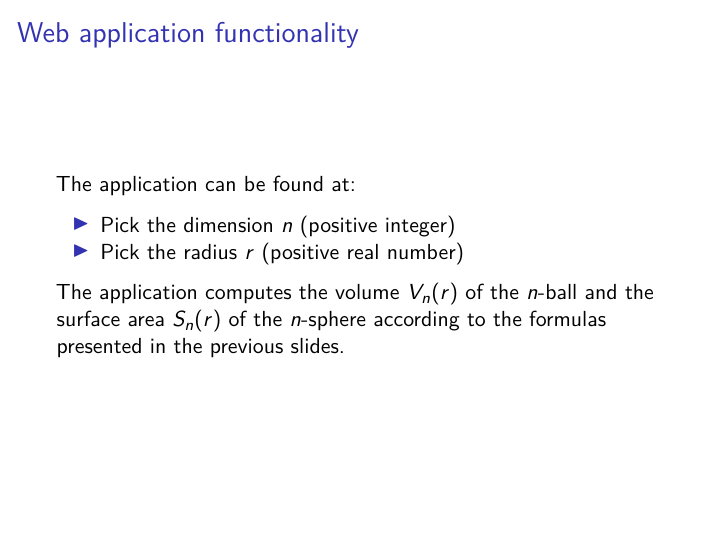
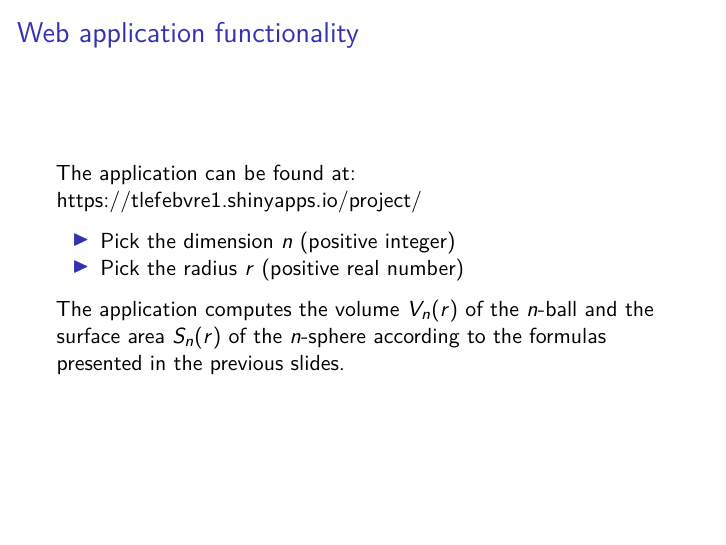
Before and after one commit to tlefebvre1/Shiny_Application, an R Markdown document (nsphere.Rmd): page 5 of 5. Rendered offline with R 4.5, knitr and Pandoc, then LaTeX, with nearby package versions; both versions are drawn in the output format of the newer one.

Commit message:
update slides

```diff
--- a/nsphere.Rmd
+++ b/nsphere.Rmd
@@ -4,3 +3,5 @@ subtitle: "Volume of an $n$-ball and area of an $n$-sphere"
 author: "Thibaut Lefebvre"
 date: "29 January 2017"
-output: slidy_presentation
+output:
+  beamer_presentation: default
+  slidy_presentation: default
@@ -56,6 +58,7 @@ Please note that those (rather simple) results could also have been derived from
 ## Web application functionality
 
 The application can be found at:
+<https://tlefebvre1.shinyapps.io/project/>
 
 - Pick the dimension $n$ (positive integer)
 - Pick the radius $r$ (positive real number)
```
Also changed, not shown: nsphere.html, nsphere.pdf, nsphere.Rmd (2 more changed lines).
